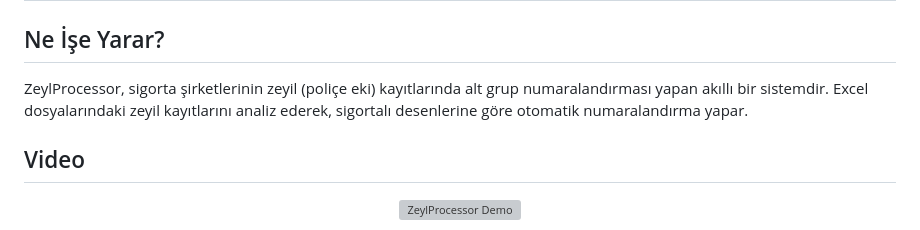
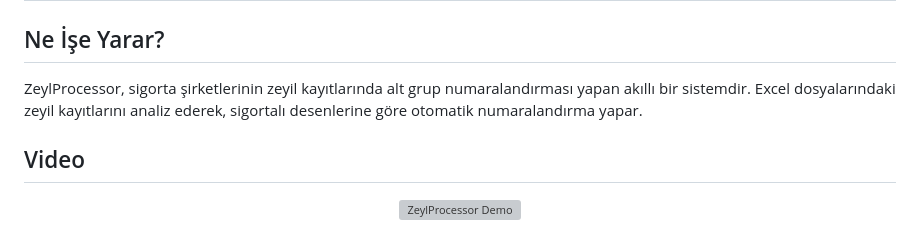
Before and after one commit to Mehmteren/ZeylProcessor, a Markdown page: README.md, the part around the change. Drawn GitHub-style; grey boxes are pictures that could not be loaded.

```diff
--- a/README.md
+++ b/README.md
@@ -1,7 +1,7 @@
 # ZeylProcessor
 
 ## Ne İşe Yarar?
-ZeylProcessor, sigorta şirketlerinin zeyil (poliçe eki) kayıtlarında alt grup numaralandırması yapan akıllı bir sistemdir. Excel dosyalarındaki zeyil kayıtlarını analiz ederek, sigortalı desenlerine göre otomatik numaralandırma yapar.
+ZeylProcessor, sigorta şirketlerinin zeyil kayıtlarında alt grup numaralandırması yapan akıllı bir sistemdir. Excel dosyalarındaki zeyil kayıtlarını analiz ederek, sigortalı desenlerine göre otomatik numaralandırma yapar.
 
 ## Video
 
```
